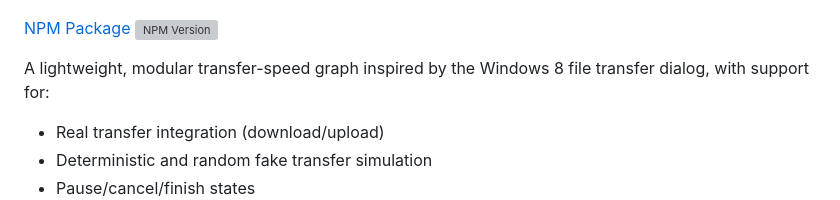
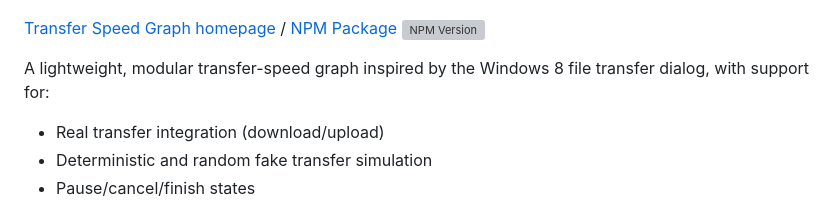
Before and after one commit to rhengles/transfer-speed-graph, a Markdown page: README.md, the part around the change. Drawn GitHub-style; grey boxes are pictures that could not be loaded.

Commit message:
Fix npm link on readme, move website link up

```diff
--- a/README.md
+++ b/README.md
@@ -2,7 +2,7 @@
 
 ![Transfer Speed Graph](artwork/github-preview-720.png)
 
-[NPM Package](npmjs.com/package/@arijs/transfer-speed-graph) ![NPM Version](https://img.shields.io/npm/v/%40arijs%2Ftransfer-speed-graph)
+[Transfer Speed Graph homepage](https://speed-transfer.arijs.org/) / [NPM Package](https://npmjs.com/package/@arijs/transfer-speed-graph) ![NPM Version](https://img.shields.io/npm/v/%40arijs%2Ftransfer-speed-graph)
 
 A lightweight, modular transfer-speed graph inspired by the Windows 8 file transfer dialog, with support for:
 
```
Also changed, not shown: core/README.md (+2 -3 lines).
